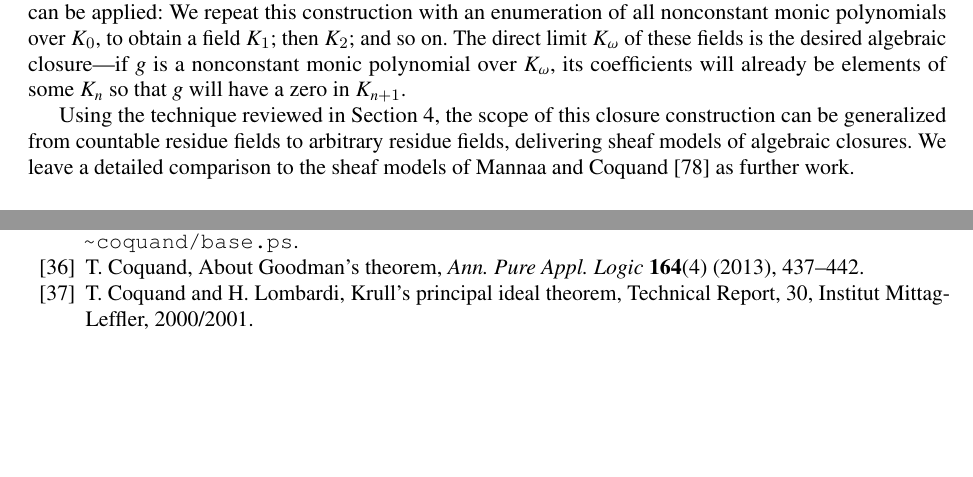
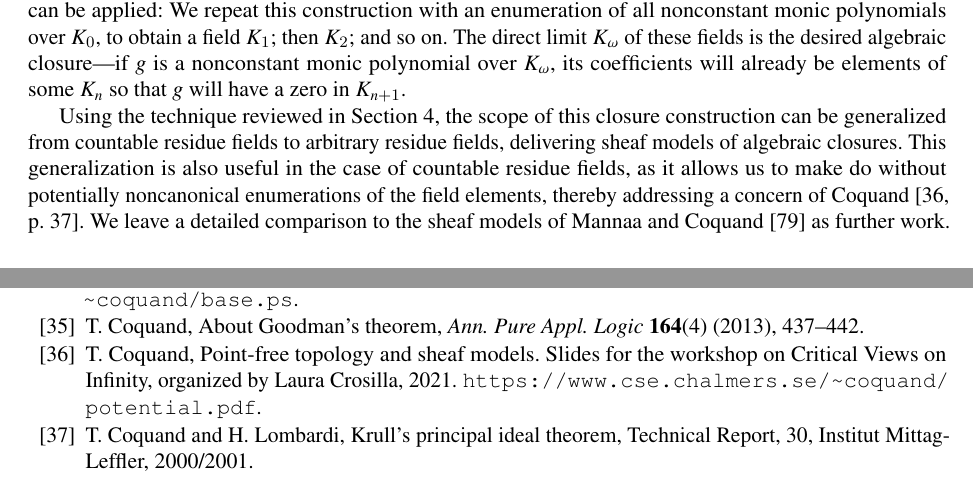
Before and after one commit to iblech/constructive-maximal-ideals, a LaTeX document (extended.tex): two parts of pages 9 and 30 of 34, joined at a grey line, cut so that both start at the same text, the shorter picture padded with empty space. Compiled offline with pdfLaTeX; a missing font is replaced by an installed copy or a similar font; a LaTeX package or settings file that is missing is left out.

Commit message:
Thierry's noncanonicity remark addressed

```diff
--- a/extended.tex
+++ b/extended.tex
@@ -796,8 +796,11 @@ already be elements of some~$K_n$ so that~$g$ will have a zero in~$K_{n+1}$.
 
 Using the technique reviewed in Section~\ref{sect:wlog}, the scope of this
 closure construction can be generalized from countable residue fields to
-arbitrary residue fields, delivering sheaf models of algebraic closures. We
-leave a detailed comparison to the sheaf models of Mannaa and
+arbitrary residue fields, delivering sheaf models of algebraic closures. This
+generalization is also useful in the case of countable residue fields, as it
+allows us to make do without potentially noncanonical enumerations of the field
+elements, thereby addressing a concern of Coquand~\cite[p.~37]{coquand:potential}.
+We leave a detailed comparison to the sheaf models of Mannaa and
 Coquand~\cite{mannaa-coquand:alg-closure} as further work.
 
 
```
Also changed, not shown: extended.bib (+8 -2 lines), extended.tex (1 more changed lines).
